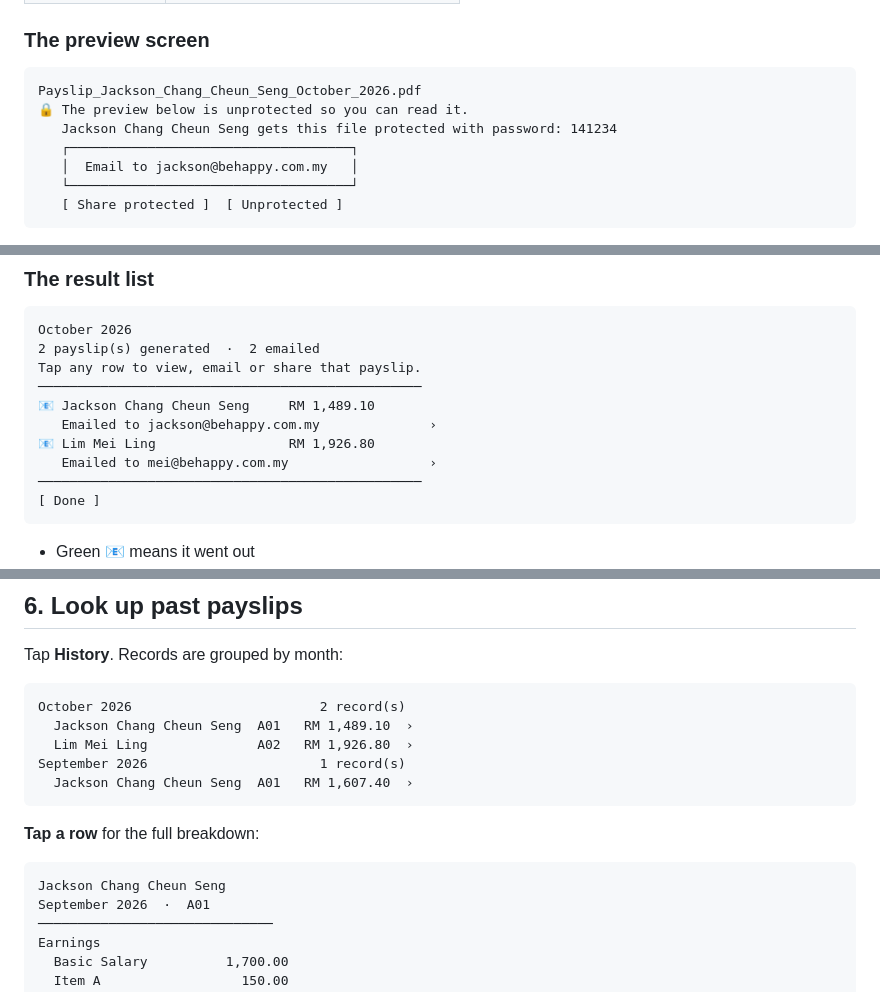
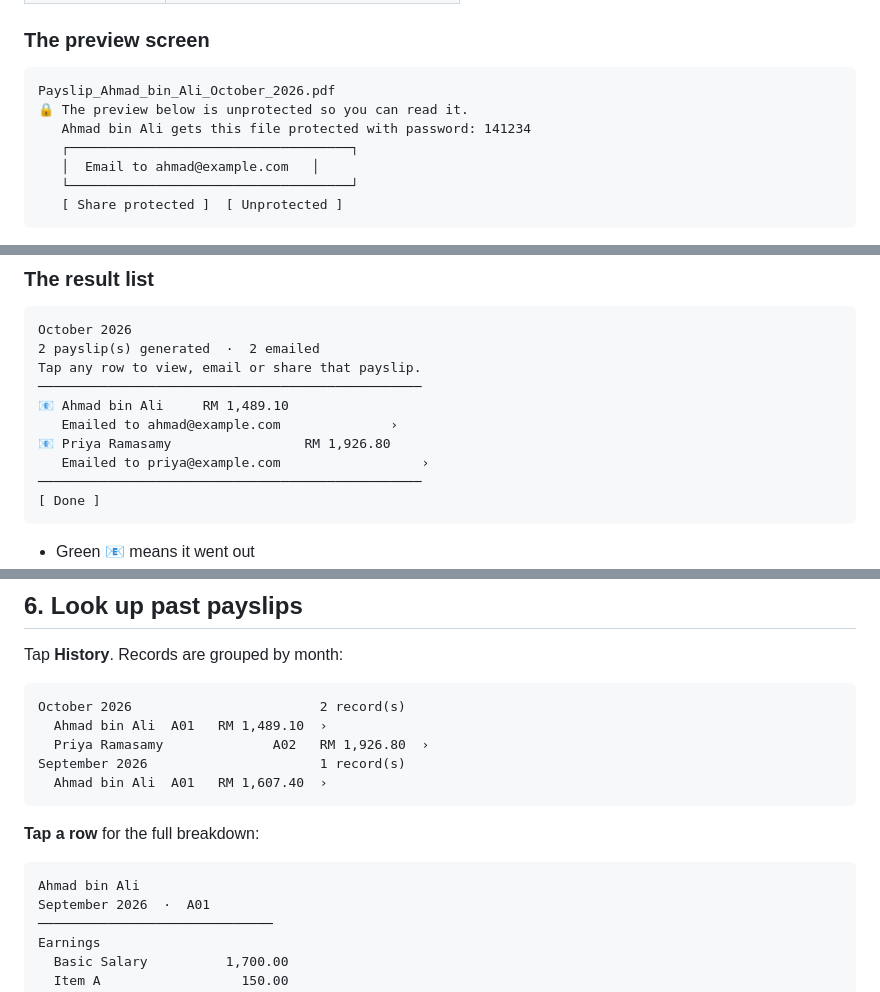
Before and after one commit to jackson977800/payslip-generator, a Markdown page: docs/USER-GUIDE.md, 3 parts joined by grey strips. Drawn GitHub-style.

````diff
--- a/docs/USER-GUIDE.md
+++ b/docs/USER-GUIDE.md
@@ -178,11 +178,11 @@ Auto calculation
 ### The preview screen
 
 ```
-Payslip_Jackson_Chang_Cheun_Seng_October_2026.pdf
+Payslip_Ahmad_bin_Ali_October_2026.pdf
 🔒 The preview below is unprotected so you can read it.
-   Jackson Chang Cheun Seng gets this file protected with password: 141234
+   Ahmad bin Ali gets this file protected with password: 141234
    ┌────────────────────────────────────┐
-   │  Email to jackson@behappy.com.my   │
+   │  Email to ahmad@example.com   │
    └────────────────────────────────────┘
    [ Share protected ]  [ Unprotected ]
 ```
@@ -225,10 +225,10 @@ October 2026
 2 payslip(s) generated  ·  2 emailed
 Tap any row to view, email or share that payslip.
 ─────────────────────────────────────────────────
-📧 Jackson Chang Cheun Seng     RM 1,489.10
-   Emailed to jackson@behappy.com.my              ›
-📧 Lim Mei Ling                 RM 1,926.80
-   Emailed to mei@behappy.com.my                  ›
+📧 Ahmad bin Ali     RM 1,489.10
+   Emailed to ahmad@example.com              ›
+📧 Priya Ramasamy                 RM 1,926.80
+   Emailed to priya@example.com                  ›
 ─────────────────────────────────────────────────
 [ Done ]
 ```
@@ -248,16 +248,16 @@ Tap **History**. Records are grouped by month:
 
 ```
 October 2026                        2 record(s)
-  Jackson Chang Cheun Seng  A01   RM 1,489.10  ›
-  Lim Mei Ling              A02   RM 1,926.80  ›
+  Ahmad bin Ali  A01   RM 1,489.10  ›
+  Priya Ramasamy              A02   RM 1,926.80  ›
 September 2026                      1 record(s)
-  Jackson Chang Cheun Seng  A01   RM 1,607.40  ›
+  Ahmad bin Ali  A01   RM 1,607.40  ›
 ```
 
 **Tap a row** for the full breakdown:
 
 ```
-Jackson Chang Cheun Seng
+Ahmad bin Ali
 September 2026  ·  A01
 ──────────────────────────────
 Earnings
````
Also changed, not shown: other parts of docs/USER-GUIDE.md (+1 -1 lines), CHANGELOG.md (+7 -0 lines), docs/USER-GUIDE.zh-CN.md (+12 -12 lines), docs/images/screenshots/01-home.png, docs/images/screenshots/02-payroll.png, docs/images/screenshots/03-pdf-preview.png, docs/images/screenshots/04-batch-result.png, docs/images/screenshots/05-history-detail.png, 8 other files.
